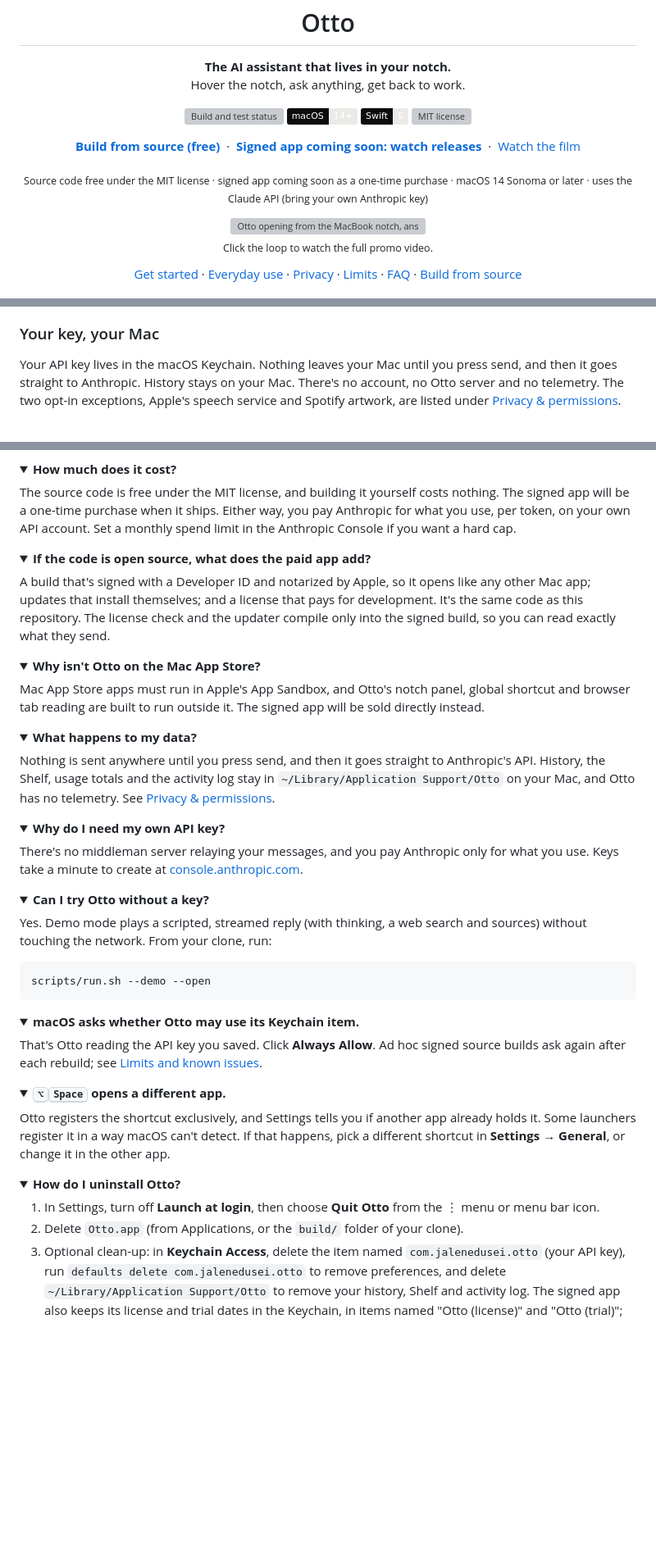
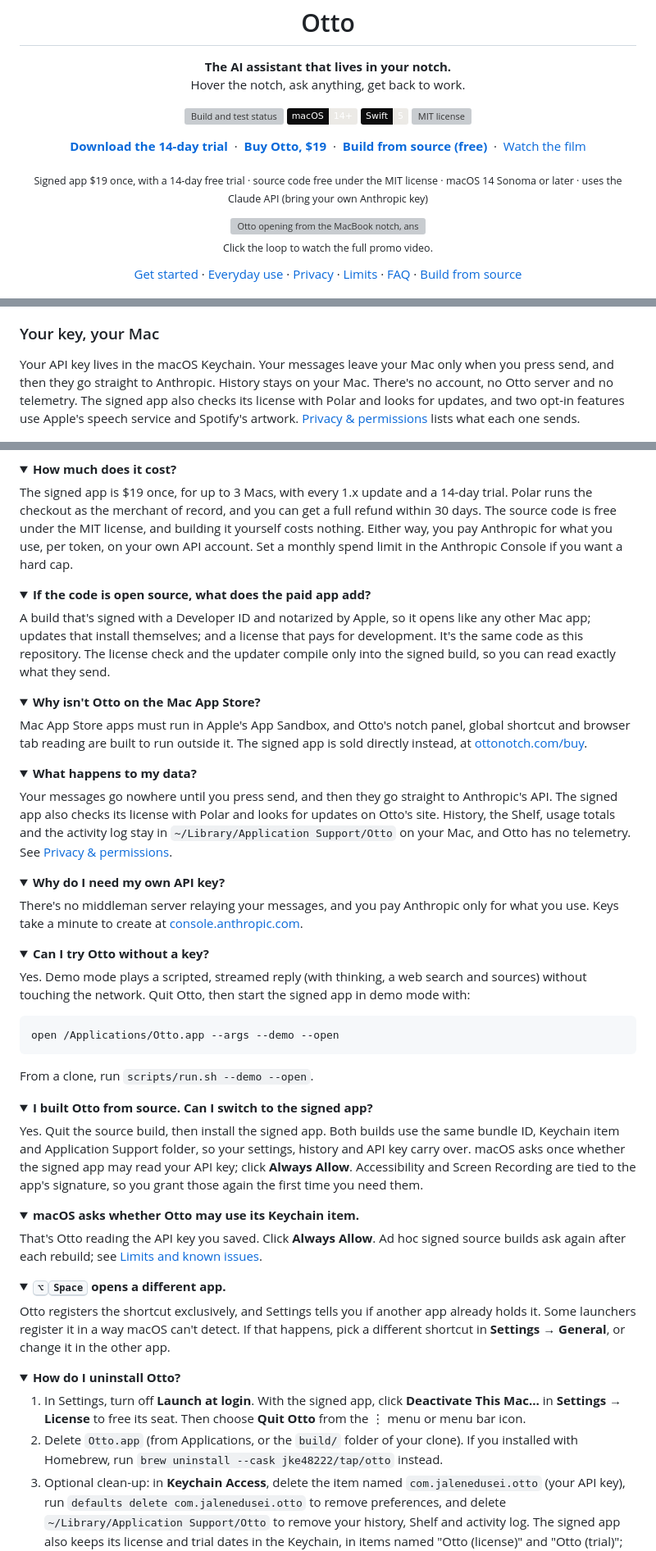
Before and after one commit to jke48222/otto, a Markdown page: README.md, 3 parts joined by grey strips. Shown at 82% size. Rendered like a GitHub page; folded sections open; badges without logos; blank space fills up the shorter version; grey boxes are pictures that could not be loaded.

````diff
--- a/README.md
+++ b/README.md
@@ -17,15 +17,17 @@
 </p>
 
 <p align="center">
+  <a href="https://ottonotch.com/download"><strong>Download the 14-day trial</strong></a>
+  &nbsp;·&nbsp;
+  <a href="https://ottonotch.com/buy"><strong>Buy Otto, $19</strong></a>
+  &nbsp;·&nbsp;
   <a href="#build-from-source"><strong>Build from source (free)</strong></a>
   &nbsp;·&nbsp;
-  <a href="https://github.com/jke48222/otto/subscription"><strong>Signed app coming soon: watch releases</strong></a>
-  &nbsp;·&nbsp;
-  <a href="https://hbf1i2zuh6iqdyiw.public.blob.vercel-storage.com/film/1.1.0/otto-promo.mp4">Watch the film</a>
+  <a href="https://hbf1i2zuh6iqdyiw.public.blob.vercel-storage.com/film/1.1.0-launch/otto-promo.mp4">Watch the film</a>
 </p>
 
 <p align="center">
-  <sub>Source code free under the MIT license · signed app coming soon as a one-time purchase · macOS 14 Sonoma or later · uses the Claude API (bring your own Anthropic key)</sub>
+  <sub>Signed app $19 once, with a 14-day free trial · source code free under the MIT license · macOS 14 Sonoma or later · uses the Claude API (bring your own Anthropic key)</sub>
 </p>
 
 <p align="center">
@@ -147,10 +149,11 @@ continue the last one. Reopen a chat and you're back where you were reading.
 
 ### Your key, your Mac
 
-Your API key lives in the macOS Keychain. Nothing leaves your Mac until you press send, and then it
-goes straight to Anthropic. History stays on your Mac. There's no account, no Otto server and no
-telemetry. The two opt-in exceptions, Apple's speech service and Spotify artwork, are listed under
-[Privacy & permissions](#privacy--permissions).
+Your API key lives in the macOS Keychain. Your messages leave your Mac only when you press send, and then
+they go straight to Anthropic. History stays on your Mac. There's no account, no Otto server and no
+telemetry. The signed app also checks its license with Polar and looks for updates, and two opt-in
+features use Apple's speech service and Spotify's artwork. [Privacy & permissions](#privacy--permissions)
+lists what each one sends.
 
 <p align="center">
   <img src="docs/media/screens/settings.png" width="820" alt="Otto Settings on the Models tab: the Anthropic API key saved in Keychain, the Claude models with their prices and the response style">
@@ -434,9 +456,11 @@ It follows along when you plug displays in or out.
 <details>
 <summary><strong>How much does it cost?</strong></summary>
 
-The source code is free under the MIT license, and building it yourself costs nothing. The signed app
-will be a one-time purchase when it ships. Either way, you pay Anthropic for what you use, per token, on
-your own API account. Set a monthly spend limit in the Anthropic Console if you want a hard cap.
+The signed app is $19 once, for up to 3 Macs, with every 1.x update and a 14-day trial.
+Polar runs the checkout as the merchant of record, and you can get a full refund within 30 days. The source
+code is free under the MIT license, and building it yourself costs nothing. Either way, you pay Anthropic
+for what you use, per token, on your own API account. Set a monthly spend limit in the Anthropic Console if
+you want a hard cap.
 </details>
 
 <details>
@@ -452,15 +476,17 @@ what they send.
 <summary><strong>Why isn't Otto on the Mac App Store?</strong></summary>
 
 Mac App Store apps must run in Apple's App Sandbox, and Otto's notch panel, global shortcut and browser
-tab reading are built to run outside it. The signed app will be sold directly instead.
+tab reading are built to run outside it. The signed app is sold directly instead, at
+[ottonotch.com/buy](https://ottonotch.com/buy).
 </details>
 
 <details>
 <summary><strong>What happens to my data?</strong></summary>
 
-Nothing is sent anywhere until you press send, and then it goes straight to Anthropic's API. History,
-the Shelf, usage totals and the activity log stay in `~/Library/Application Support/Otto` on your Mac, and
-Otto has no telemetry. See [Privacy & permissions](#privacy--permissions).
+Your messages go nowhere until you press send, and then they go straight to Anthropic's API. The signed
+app also checks its license with Polar and looks for updates on Otto's site. History, the Shelf, usage
+totals and the activity log stay in `~/Library/Application Support/Otto` on your Mac, and Otto has no
+telemetry. See [Privacy & permissions](#privacy--permissions).
 </details>
 
 <details>
@@ -474,11 +500,22 @@ take a minute to create at [console.anthropic.com](https://console.anthropic.com
 <summary><strong>Can I try Otto without a key?</strong></summary>
 
 Yes. Demo mode plays a scripted, streamed reply (with thinking, a web search and sources) without
-touching the network. From your clone, run:
+touching the network. Quit Otto, then start the signed app in demo mode with:
 
 ```sh
-scripts/run.sh --demo --open
+open /Applications/Otto.app --args --demo --open
 ```
+
+From a clone, run `scripts/run.sh --demo --open`.
+</details>
+
+<details>
+<summary><strong>I built Otto from source. Can I switch to the signed app?</strong></summary>
+
+Yes. Quit the source build, then install the signed app. Both builds use the same bundle ID, Keychain item
+and Application Support folder, so your settings, history and API key carry over. macOS asks once whether
+the signed app may read your API key; click **Always Allow**. Accessibility and Screen Recording are tied
+to the app's signature, so you grant those again the first time you need them.
 </details>
 
 <details>
@@ -499,8 +536,10 @@ launchers register it in a way macOS can't detect. If that happens, pick a diffe
 <details>
 <summary><strong>How do I uninstall Otto?</strong></summary>
 
-1. In Settings, turn off **Launch at login**, then choose **Quit Otto** from the ⋮ menu or menu bar icon.
-2. Delete `Otto.app` (from Applications, or the `build/` folder of your clone).
+1. In Settings, turn off **Launch at login**. With the signed app, click **Deactivate This Mac…** in
+   **Settings → License** to free its seat. Then choose **Quit Otto** from the ⋮ menu or menu bar icon.
+2. Delete `Otto.app` (from Applications, or the `build/` folder of your clone). If you installed with
+   Homebrew, run `brew uninstall --cask jke48222/tap/otto` instead.
 3. Optional clean-up: in **Keychain Access**, delete the item named `com.jalenedusei.otto` (your API
    key), run `defaults delete com.jalenedusei.otto` to remove preferences, and delete
    `~/Library/Application Support/Otto` to remove your history, Shelf and activity log. The signed app
````
Also changed, not shown: other parts of README.md (+57 -36 lines).
